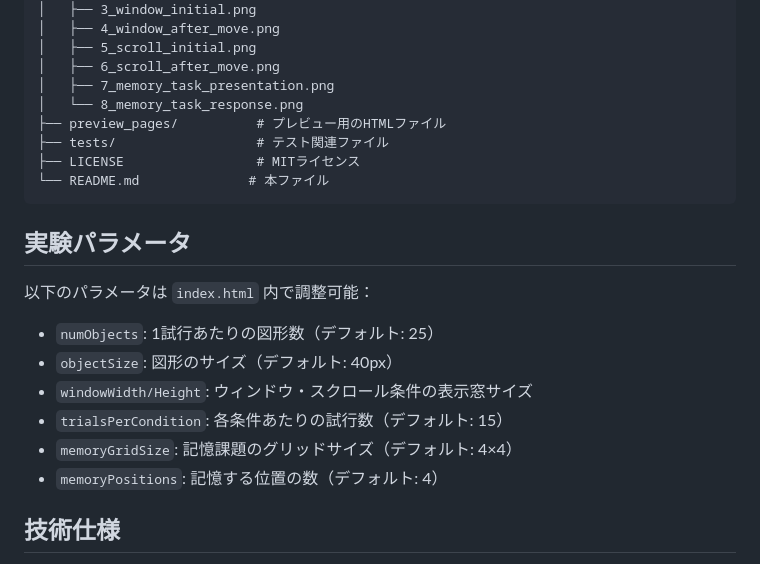
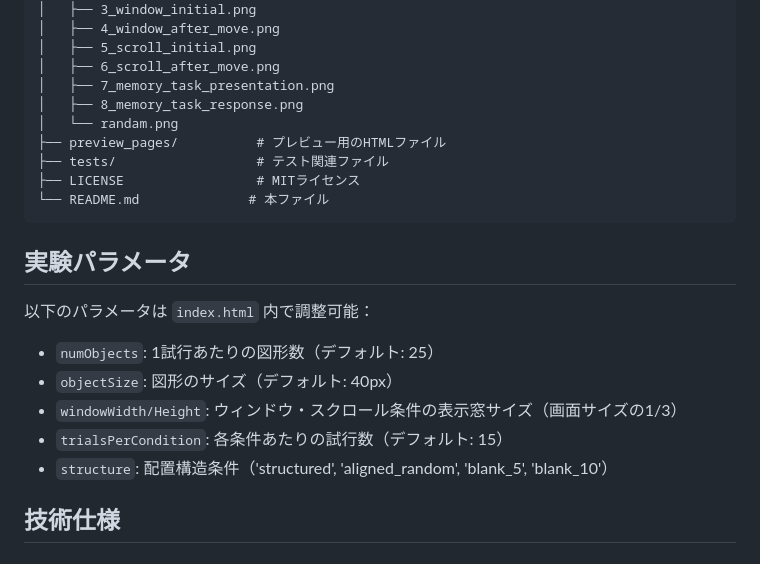
Before and after one commit to YuseiNozaki/wm-itemstructure-effect-3, a Markdown page: README.md, the part around one of its changes. Drawn GitHub-style.

```diff
--- a/README.md
+++ b/README.md
@@ -71,7 +75,8 @@ wm-itemstructure-effect-2/
 │   ├── 5_scroll_initial.png
 │   ├── 6_scroll_after_move.png
 │   ├── 7_memory_task_presentation.png
-│   └── 8_memory_task_response.png
+│   ├── 8_memory_task_response.png
+│   └── randam.png
 ├── preview_pages/          # プレビュー用のHTMLファイル
 ├── tests/                  # テスト関連ファイル
 ├── LICENSE                 # MITライセンス
@@ -84,10 +89,9 @@ wm-itemstructure-effect-2/
 
 - `numObjects`: 1試行あたりの図形数（デフォルト: 25）
 - `objectSize`: 図形のサイズ（デフォルト: 40px）
-- `windowWidth/Height`: ウィンドウ・スクロール条件の表示窓サイズ
+- `windowWidth/Height`: ウィンドウ・スクロール条件の表示窓サイズ（画面サイズの1/3）
 - `trialsPerCondition`: 各条件あたりの試行数（デフォルト: 15）
-- `memoryGridSize`: 記憶課題のグリッドサイズ（デフォルト: 4×4）
-- `memoryPositions`: 記憶する位置の数（デフォルト: 4）
+- `structure`: 配置構造条件（'structured', 'aligned_random', 'blank_5', 'blank_10'）
 
 ## 技術仕様
 
```
Also changed, not shown: other parts of README.md (+26 -22 lines).
